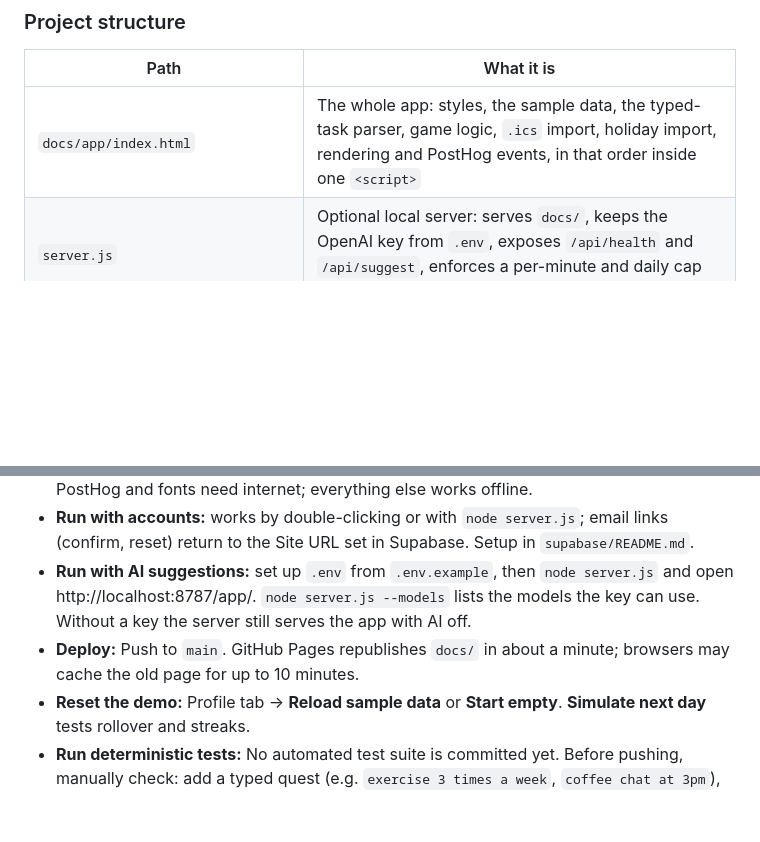
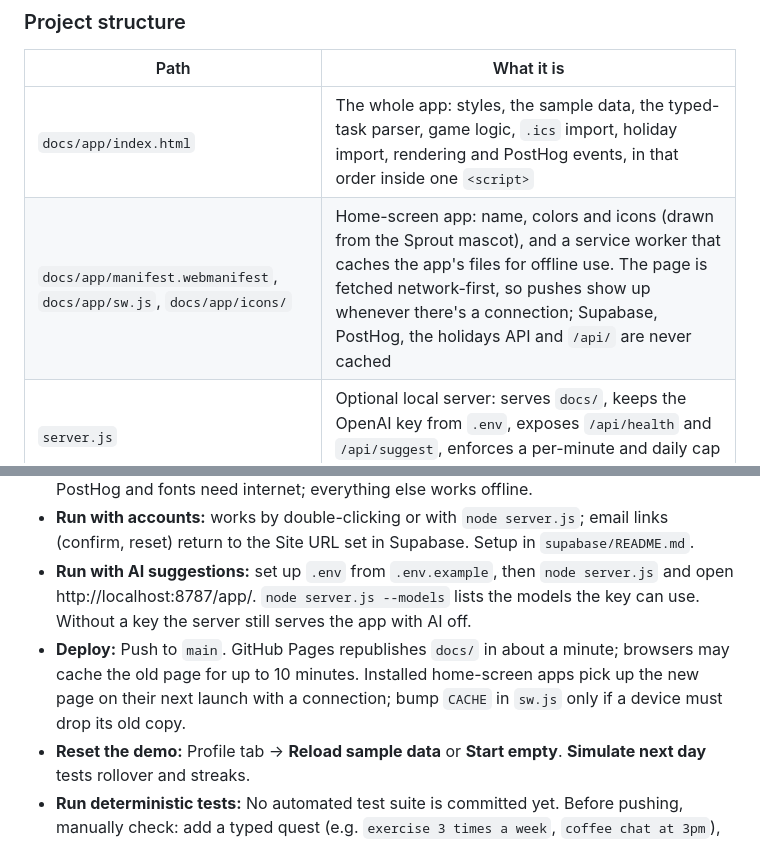
Before and after one commit to building-with-ai-f26/tyt223-dailytask, a Markdown page: AGENTS.md, 2 parts joined by grey strips. Rendered like a GitHub page; blank space fills up the shorter version.

```diff
--- a/AGENTS.md
+++ b/AGENTS.md
@@ -13,6 +13,7 @@
 | Path | What it is |
 | --- | --- |
 | `docs/app/index.html` | The whole app: styles, the sample data, the typed-task parser, game logic, `.ics` import, holiday import, rendering and PostHog events, in that order inside one `<script>` |
+| `docs/app/manifest.webmanifest`, `docs/app/sw.js`, `docs/app/icons/` | Home-screen app: name, colors and icons (drawn from the Sprout mascot), and a service worker that caches the app's files for offline use. The page is fetched network-first, so pushes show up whenever there's a connection; Supabase, PostHog, the holidays API and `/api/` are never cached |
 | `server.js` | Optional local server: serves `docs/`, keeps the OpenAI key from `.env`, exposes `/api/health` and `/api/suggest`, enforces a per-minute and daily cap (`AI_DAILY_LIMIT`), never logs typed text |
 | `.env.example` | Names of the variables `server.js` reads (`OPENAI_API_KEY`, `OPENAI_MODEL`, `AI_DAILY_LIMIT`); copy to the git-ignored `.env` |
 | `supabase/schema.sql`, `supabase/README.md` | The `saves` table and its Row Level Security policies, and the click-by-click Supabase setup and test guide |
@@ -39,7 +40,7 @@
 - **Run locally:** Double-click `docs/app/index.html`, or run `start docs/app/index.html` (Windows) / `open docs/app/index.html` (Mac). It opens with sample data. Holiday import, PostHog and fonts need internet; everything else works offline.
 - **Run with accounts:** works by double-clicking or with `node server.js`; email links (confirm, reset) return to the Site URL set in Supabase. Setup in `supabase/README.md`.
 - **Run with AI suggestions:** set up `.env` from `.env.example`, then `node server.js` and open http://localhost:8787/app/. `node server.js --models` lists the models the key can use. Without a key the server still serves the app with AI off.
-- **Deploy:** Push to `main`. GitHub Pages republishes `docs/` in about a minute; browsers may cache the old page for up to 10 minutes.
+- **Deploy:** Push to `main`. GitHub Pages republishes `docs/` in about a minute; browsers may cache the old page for up to 10 minutes. Installed home-screen apps pick up the new page on their next launch with a connection; bump `CACHE` in `sw.js` only if a device must drop its old copy.
 - **Reset the demo:** Profile tab → **Reload sample data** or **Start empty**. **Simulate next day** tests rollover and streaks.
 - **Run deterministic tests:** No automated test suite is committed yet. Before pushing, manually check: add a typed quest (e.g. `exercise 3 times a week`, `coffee chat at 3pm`), use a template chip, complete a quest, claim a reward, import a `.ics` file, tap **Add US holidays** in Schedule, type `send th` and press Tab to accept the suggestion, and check a phone-width window (about 390px). Server tests should use a fake `fetch` (`createServer(env, fakeFetch)`) so they never spend OpenAI credits.
 - **Run model evals:** Not set up yet. The only model use is optional local typing suggestions; judge them by hand from `node server.js` and PostHog's `suggestion_shown` / `suggestion_accepted` (property `source`: history or ai).
```
Also changed, not shown: PRODUCT.md (+1 -0 lines), README.md (+2 -1 lines), docs/app/icons/apple-touch-icon.png (added), docs/app/icons/favicon-64.png (added), docs/app/icons/icon-192.png (added), docs/app/icons/icon-512.png (added), docs/app/icons/icon-maskable-512.png (added), 3 other files.
